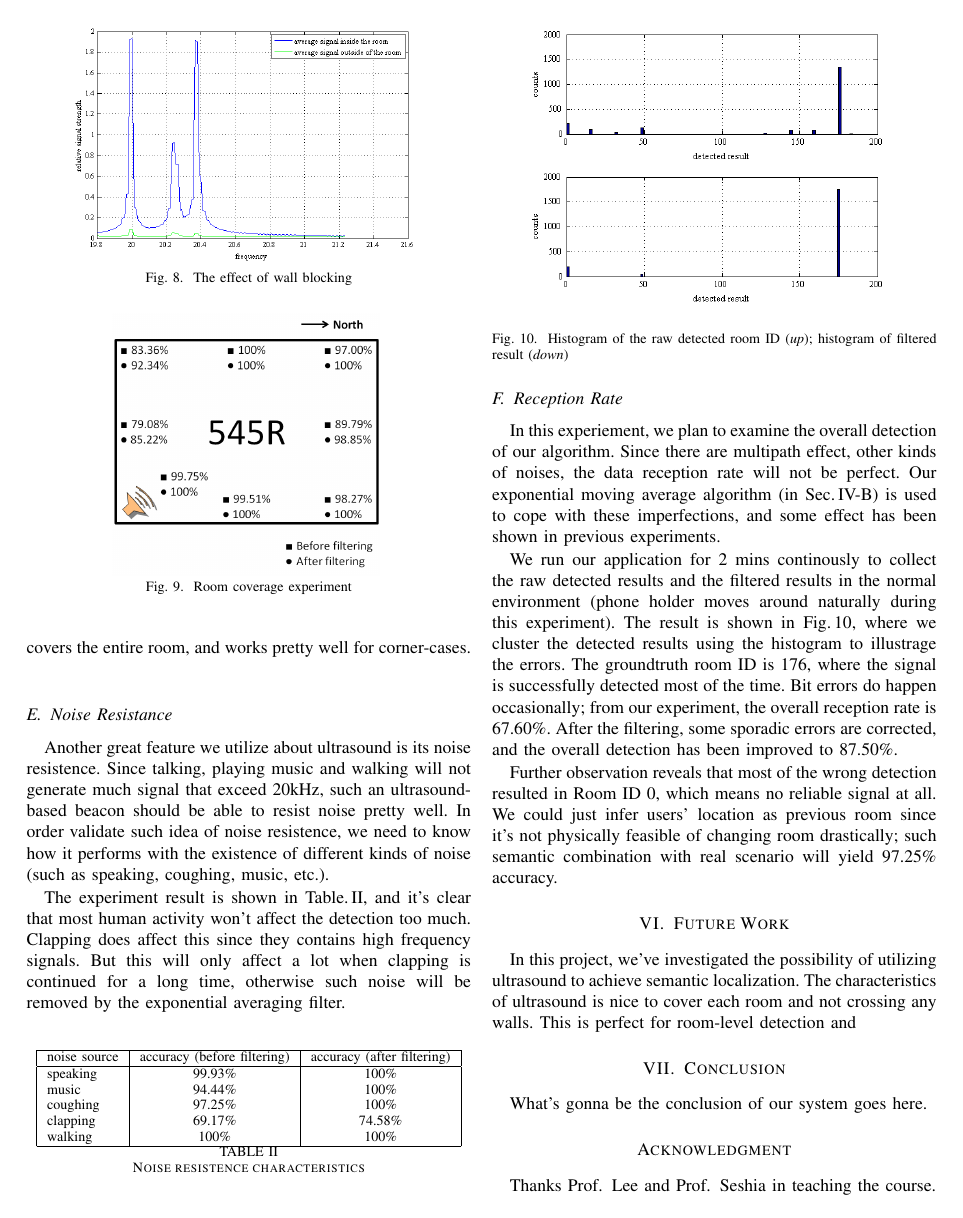
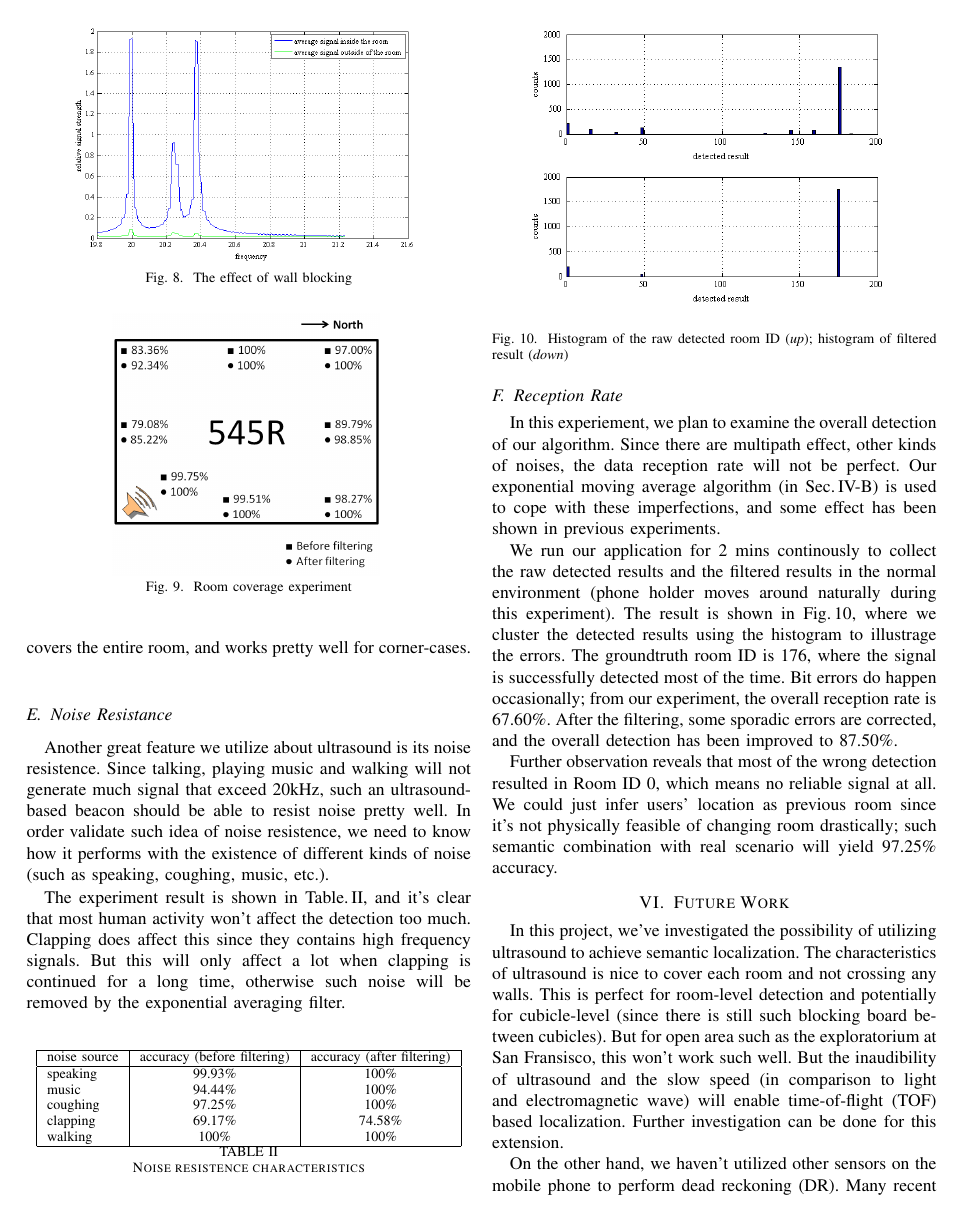
Before and after one commit to nebgnahz/MaraudersMap, a LaTeX paper (report/ee149.tex, which reads report/future.tex): page 6 of 7. Compiled offline with pdfLaTeX.

Commit message:
added future work

```diff
--- a/report/future.tex
+++ b/report/future.tex
@@ -2,7 +2,9 @@
 \section{Future Work}
 \label{sec:future-work}
 
-In this project, we've investigated the possibility of utilizing ultrasound to achieve semantic localization. The characteristics of ultrasound is nice to cover each room and not crossing any walls. This is perfect for room-level detection and
+In this project, we've investigated the possibility of utilizing ultrasound to achieve semantic localization. The characteristics of ultrasound is nice to cover each room and not crossing any walls. This is perfect for room-level detection and potentially for cubicle-level (since there is still such blocking board between cubicles). But for open area such as the exploratorium at San Fransisco, this won't work such well. But the inaudibility of ultrasound and the slow speed (in comparison to light and electromagnetic wave) will enable time-of-flight (TOF) based localization. Further investigation can be done for this extension.
+
+On the other hand, we haven't utilized other sensors on the mobile phone to perform dead reckoning (DR). Many recent researches have been showing that using particle filters for the accelerometer readings can determine the trajectory of users. But such approach is undermined by the drift caused by the error of sensor measurement. The ultrasound localization could act as landmarks to correct such drift, and many works might be done in this direction.
 %% Master
 %%% Local Variables:
 %%% mode: latex
```
